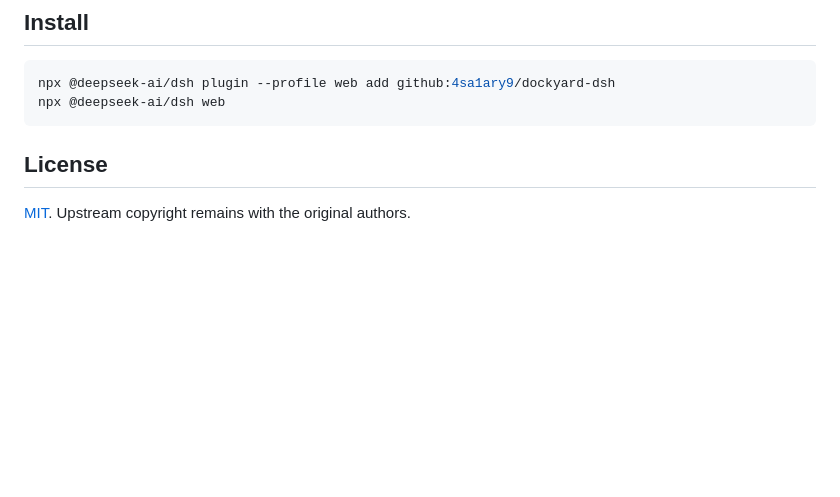
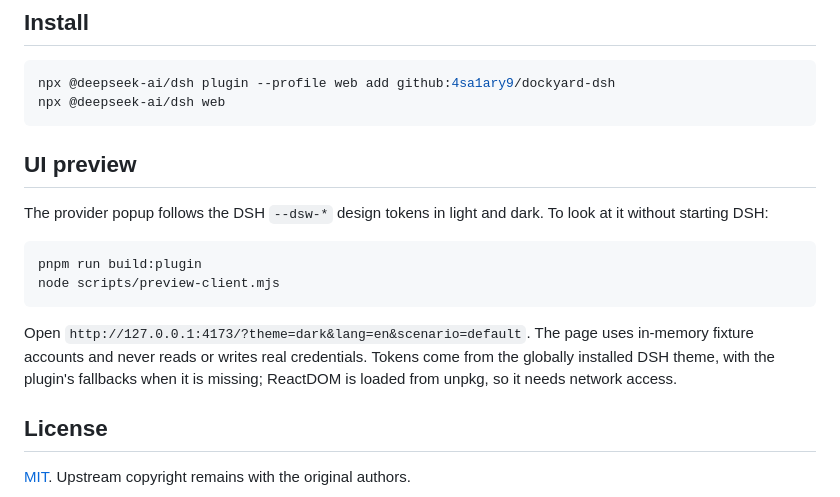
Before and after one commit to 4sa1ary9/dockyard-dsh, a Markdown page: README.en.md, the part around the change. GitHub-like rendering; blank space fills up the shorter version.

````diff
--- a/README.en.md
+++ b/README.en.md
@@ -42,6 +42,16 @@ npx @deepseek-ai/dsh plugin --profile web add github:4sa1ary9/dockyard-dsh
 npx @deepseek-ai/dsh web
 ```
 
+## UI preview
+
+The provider popup follows the DSH `--dsw-*` design tokens in light and dark. To look at it without starting DSH:
+
+```powershell
+pnpm run build:plugin
+node scripts/preview-client.mjs
+```
+
+Open `http://127.0.0.1:4173/?theme=dark&lang=en&scenario=default`. The page uses in-memory fixture accounts and never reads or writes real credentials. Tokens come from the globally installed DSH theme, with the plugin's fallbacks when it is missing; ReactDOM is loaded from unpkg, so it needs network access.
 
 ## License
 
````
Also changed, not shown: README.md (+21 -0 lines).
